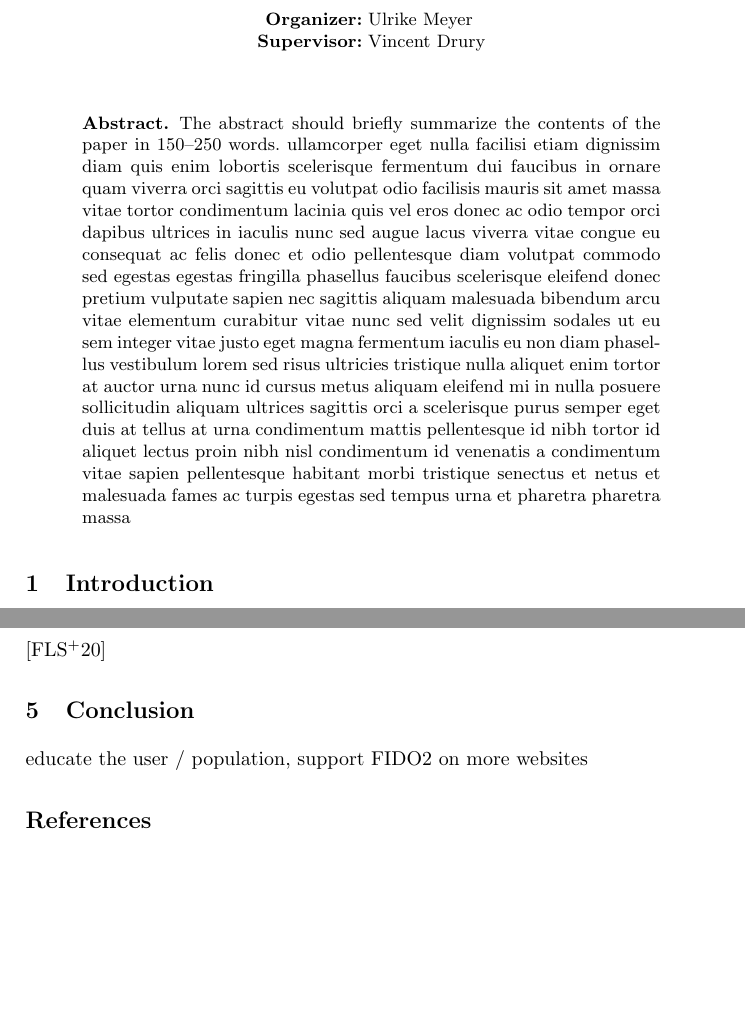
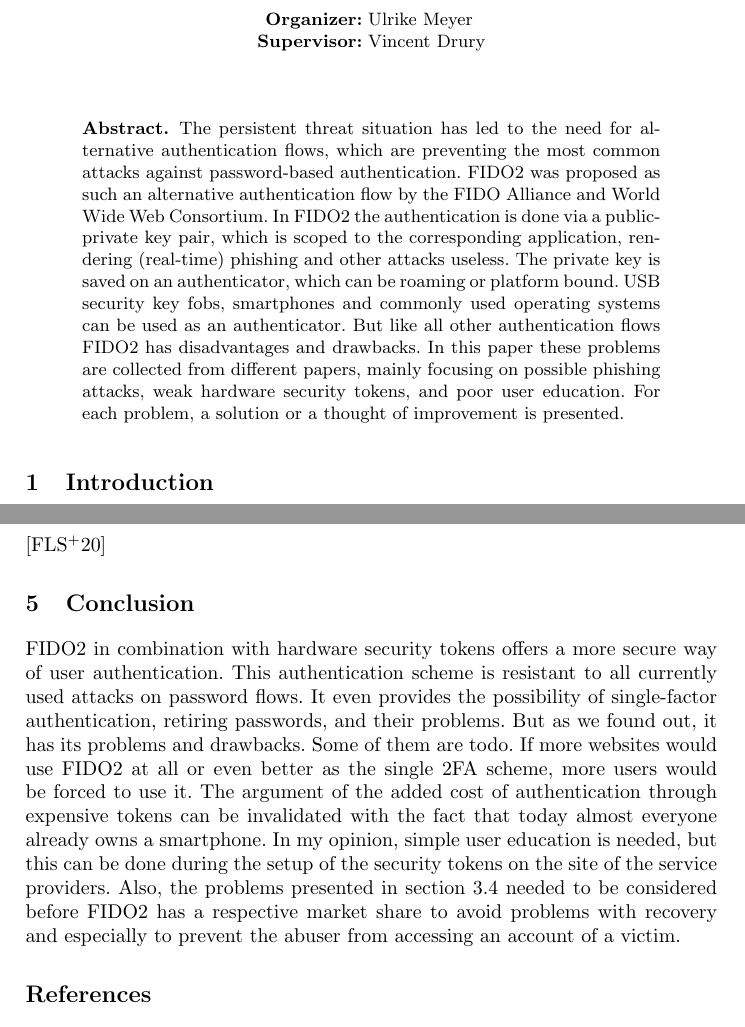
Before and after one commit to hartingsdev/rwth-seminar, a LaTeX thesis (hst-paper.tex): two parts of pages 1 and 10 of 11, joined at a grey line, cut so that both start at the same text, the shorter picture padded with empty space. Compiled offline with pdfLaTeX.

Commit message:
finished?

```diff
--- a/hst-paper.tex
+++ b/hst-paper.tex
@@ -30,10 +30,9 @@
 }
 %
 \maketitle              % typeset the header of the contribution
-%
+% The abstract should briefly summarize the contents of the paper in 150--250 words.
 \begin{abstract}
-The abstract should briefly summarize the contents of the paper in
-150--250 words. ullamcorper eget nulla facilisi etiam dignissim diam quis enim lobortis scelerisque fermentum dui faucibus in ornare quam viverra orci sagittis eu volutpat odio facilisis mauris sit amet massa vitae tortor condimentum lacinia quis vel eros donec ac odio tempor orci dapibus ultrices in iaculis nunc sed augue lacus viverra vitae congue eu consequat ac felis donec et odio pellentesque diam volutpat commodo sed egestas egestas fringilla phasellus faucibus scelerisque eleifend donec pretium vulputate sapien nec sagittis aliquam malesuada bibendum arcu vitae elementum curabitur vitae nunc sed velit dignissim sodales ut eu sem integer vitae justo eget magna fermentum iaculis eu non diam phasellus vestibulum lorem sed risus ultricies tristique nulla aliquet enim tortor at auctor urna nunc id cursus metus aliquam eleifend mi in nulla posuere sollicitudin aliquam ultrices sagittis orci a scelerisque purus semper eget duis at tellus at urna condimentum mattis pellentesque id nibh tortor id aliquet lectus proin nibh nisl condimentum id venenatis a condimentum vitae sapien pellentesque habitant morbi tristique senectus et netus et malesuada fames ac turpis egestas sed tempus urna et pharetra pharetra massa
+  The persistent threat situation has led to the need for alternative authentication flows, which are preventing the most common attacks against password-based authentication. FIDO2 was proposed as such an alternative authentication flow by the FIDO Alliance and World Wide Web Consortium. In FIDO2 the authentication is done via a public-private key pair, which is scoped to the corresponding application, rendering (real-time) phishing and other attacks useless. The private key is saved on an authenticator, which can be roaming or platform bound. USB security key fobs, smartphones and commonly used operating systems can be used as an authenticator. But like all other authentication flows FIDO2 has disadvantages and drawbacks. In this paper these problems are collected from different papers, mainly focusing on possible phishing attacks, weak hardware security tokens, and poor user education. For each problem, a solution or a thought of improvement is presented.
 
 \end{abstract}
 %
@@ -159,8 +158,11 @@
   \item Allow to "remember" the unlock state of HST when using PIN or biometrics.
 \end{itemize}
 \cite{255646}
+
 \section{Conclusion}
-educate the user / population, support FIDO2 on more websites
+FIDO2 in combination with hardware security tokens offers a more secure way of user authentication. This authentication scheme is resistant to all currently used attacks on password flows. It even provides the possibility of single-factor authentication, retiring passwords, and their problems. But as we found out, it has its problems and drawbacks. Some of them are todo. If more websites would use FIDO2 at all or even better as the single 2FA scheme, more users would be forced to use it. The argument of the added cost of authentication through expensive tokens can be invalidated with the fact that today almost everyone already owns a smartphone. In my opinion, simple user education is needed, but this can be done during the setup of the security tokens on the site of the service providers. Also, the problems presented in section \ref{ref1} needed to be considered before FIDO2 has a respective market share to avoid problems with recovery and especially to prevent the abuser from accessing an account of a victim.
+
+
 % Start bibliography
 \bibliographystyle{alpha}
 \bibliography{literature}
```
Also changed, not shown: hst-paper.pdf, hst-paper.tex (2 more changed lines).
